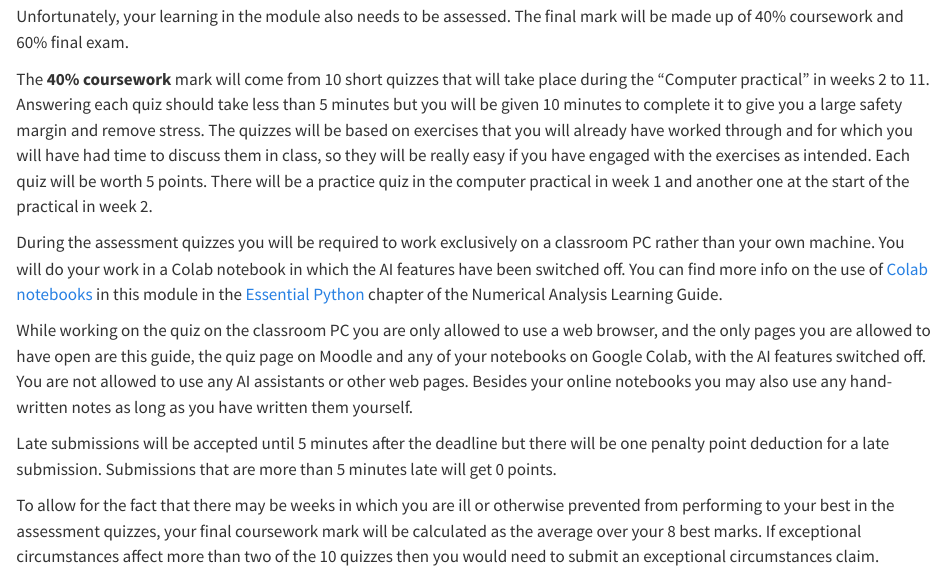
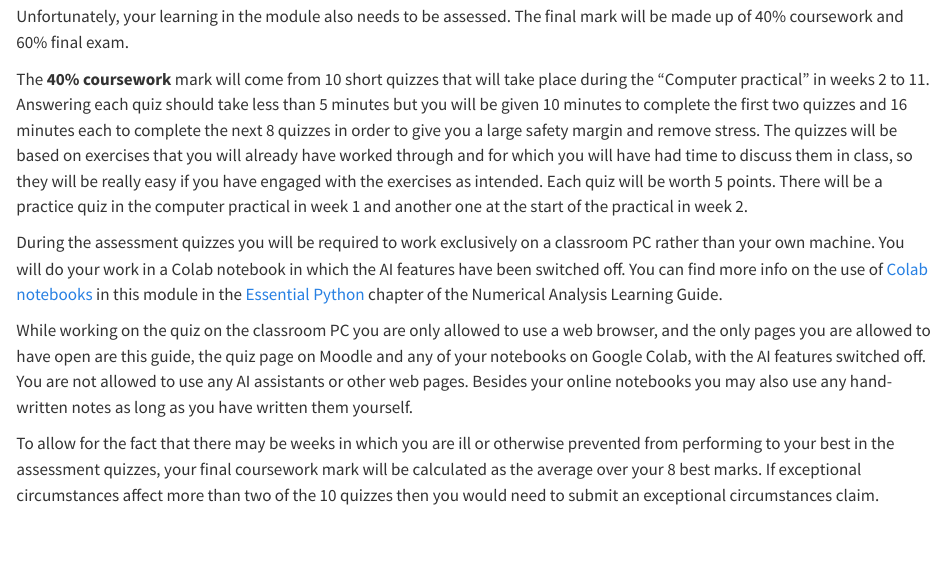
Before and after one commit to gustavdelius/NumericalAnalysis2025, a Quarto document (index.qmd): the page in a window 1100 px wide, from 8930 px down. Rendered offline with R 4.5, knitr and Pandoc in place of Quarto, with nearby package versions.

Commit message:
Extending quizzes to 16 minutes

```diff
--- a/index.qmd
+++ b/index.qmd
@@ -269,13 +269,11 @@ If you have a **notebook computer**, bring it along to the class sessions. Howev
 
 Unfortunately, your learning in the module also needs to be assessed. The final mark will be made up of 40% coursework and 60% final exam.
 
-The **40\% coursework** mark will come from 10 short quizzes that will take place during the "Computer practical" in weeks 2 to 11. Answering each quiz should take less than 5 minutes but you will be given 10 minutes to complete it to give you a large safety margin and remove stress. The quizzes will be based on exercises that you will already have worked through and for which you will have had time to discuss them in class, so they will be really easy if you have engaged with the exercises as intended. Each quiz will be worth 5 points. There will be a practice quiz in the computer practical in week 1 and another one at the start of the practical in week 2.
+The **40\% coursework** mark will come from 10 short quizzes that will take place during the "Computer practical" in weeks 2 to 11. Answering each quiz should take less than 5 minutes but you will be given 10 minutes to complete the first two quizzes and 16 minutes each to complete the next 8 quizzes in order to give you a large safety margin and remove stress. The quizzes will be based on exercises that you will already have worked through and for which you will have had time to discuss them in class, so they will be really easy if you have engaged with the exercises as intended. Each quiz will be worth 5 points. There will be a practice quiz in the computer practical in week 1 and another one at the start of the practical in week 2.
 
 During the assessment quizzes you will be required to work exclusively on a classroom PC rather than your own machine. You will do your work in a Colab notebook in which the AI features have been switched off. You can find more info on the use of [Colab notebooks](nmPython.qmd#google-colab) in this module in the [Essential Python](nmPython.qmd) chapter of the Numerical Analysis Learning Guide.
 
 While working on the quiz on the classroom PC you are only allowed to use a web browser, and the only pages you are allowed to have open are this guide, the quiz page on Moodle and any of your notebooks on Google Colab, with the AI features switched off. You are not allowed to use any AI assistants or other web pages. Besides your online notebooks you may also use any hand-written notes as long as you have written them yourself.
-
-Late submissions will be accepted until 5 minutes after the deadline but there will be one penalty point deduction for a late submission. Submissions that are more than 5 minutes late will get 0 points.
 
 To allow for the fact that there may be weeks in which you are ill or otherwise prevented from performing to your best in the assessment quizzes, your final coursework mark will be calculated as the average over your 8 best marks. If exceptional circumstances affect more than two of the 10 quizzes then you would need to submit an exceptional circumstances claim.
 
```
Also changed, not shown: docs/search.json, 1 other file.
